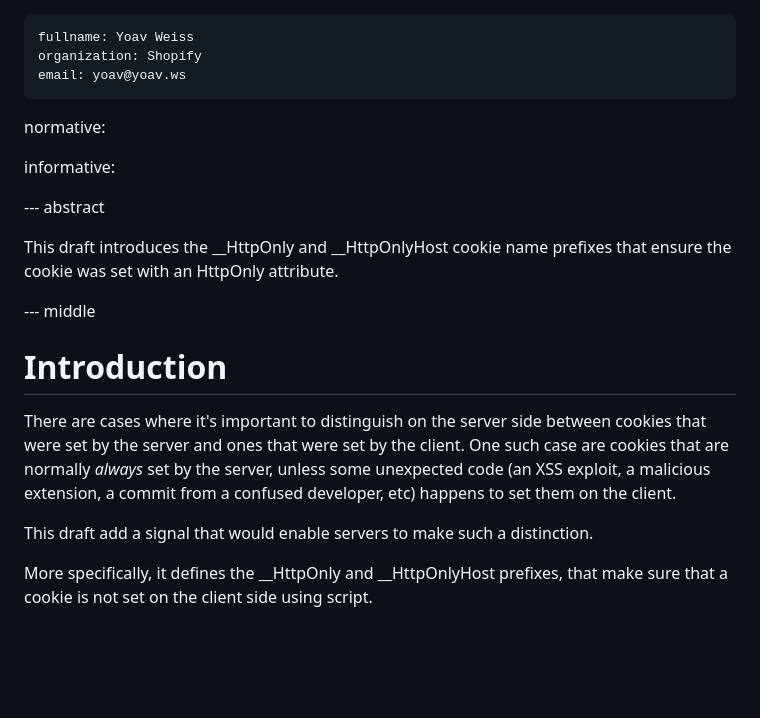
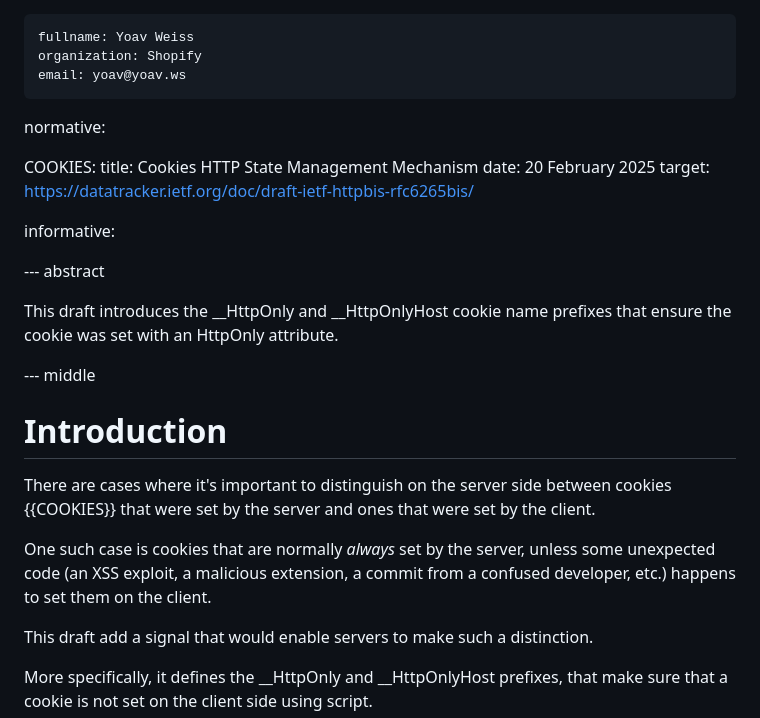
Before and after one commit to yoavweiss/httponly_prefix, a Markdown page: draft-httponlyprefix-weiss-http.md, the part around the change. GitHub-like rendering; blank space fills up the shorter version.

Commit message:
Add a cookies rfc ref

```diff
--- a/draft-httponlyprefix-weiss-http.md
+++ b/draft-httponlyprefix-weiss-http.md
@@ -51,6 +51,11 @@ author:
 
 normative:
 
+  COOKIES:
+    title: Cookies HTTP State Management Mechanism
+    date: 20 February 2025
+    target: https://datatracker.ietf.org/doc/draft-ietf-httpbis-rfc6265bis/
+
 informative:
 
 
@@ -65,11 +70,12 @@ that ensure the cookie was set with an HttpOnly attribute.
 # Introduction
 
 There are cases where it's important to distinguish on the server side
-between cookies that were set by the server and ones that were set by the
-client.
-One such case are cookies that are normally *always* set by the server,
+between cookies {{COOKIES}} that were set by the server and
+ones that were set by the client.
+
+One such case is cookies that are normally *always* set by the server,
 unless some unexpected code (an XSS exploit, a malicious extension, a
-commit from a confused developer, etc) happens to set them on the client.
+commit from a confused developer, etc.) happens to set them on the client.
 
 This draft add a signal that would enable servers to make such a distinction.
 
```
